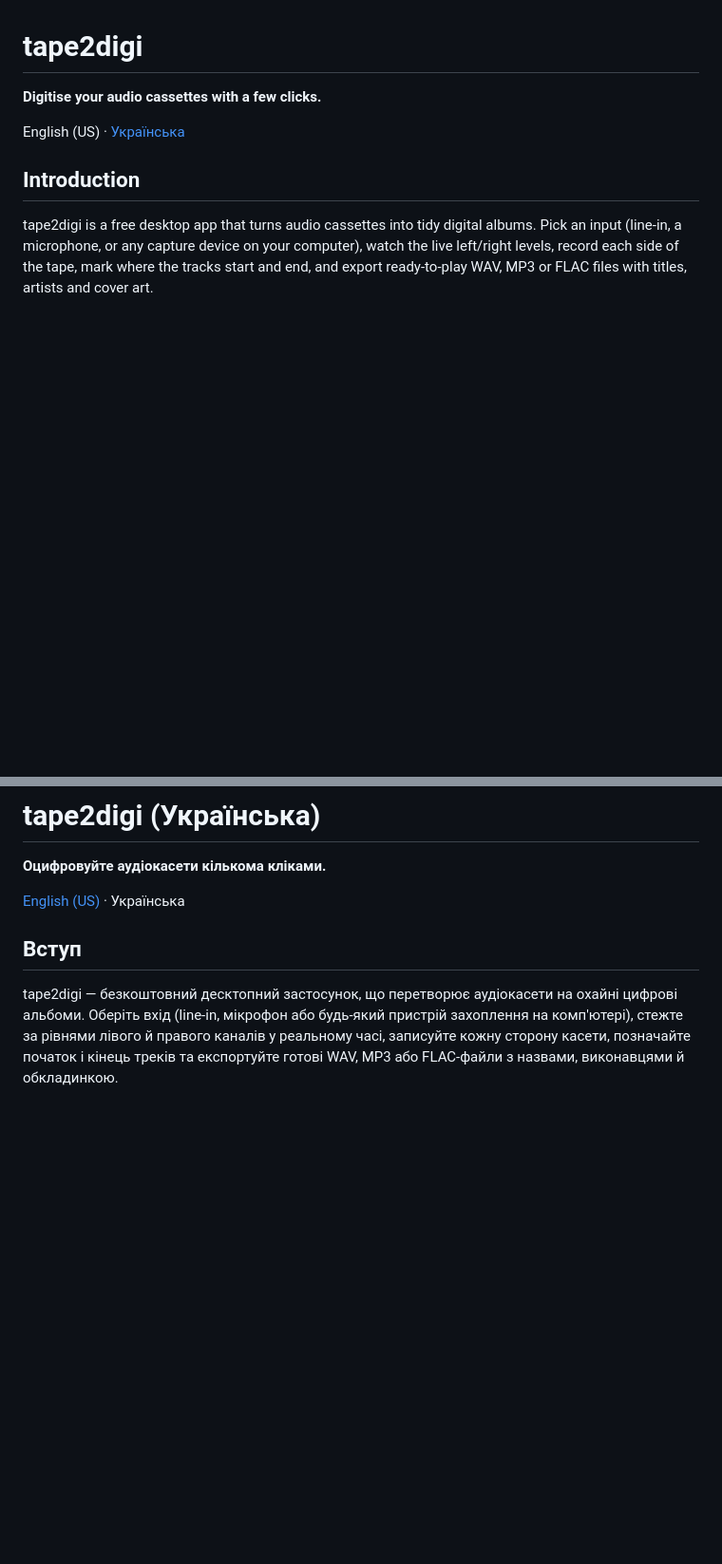
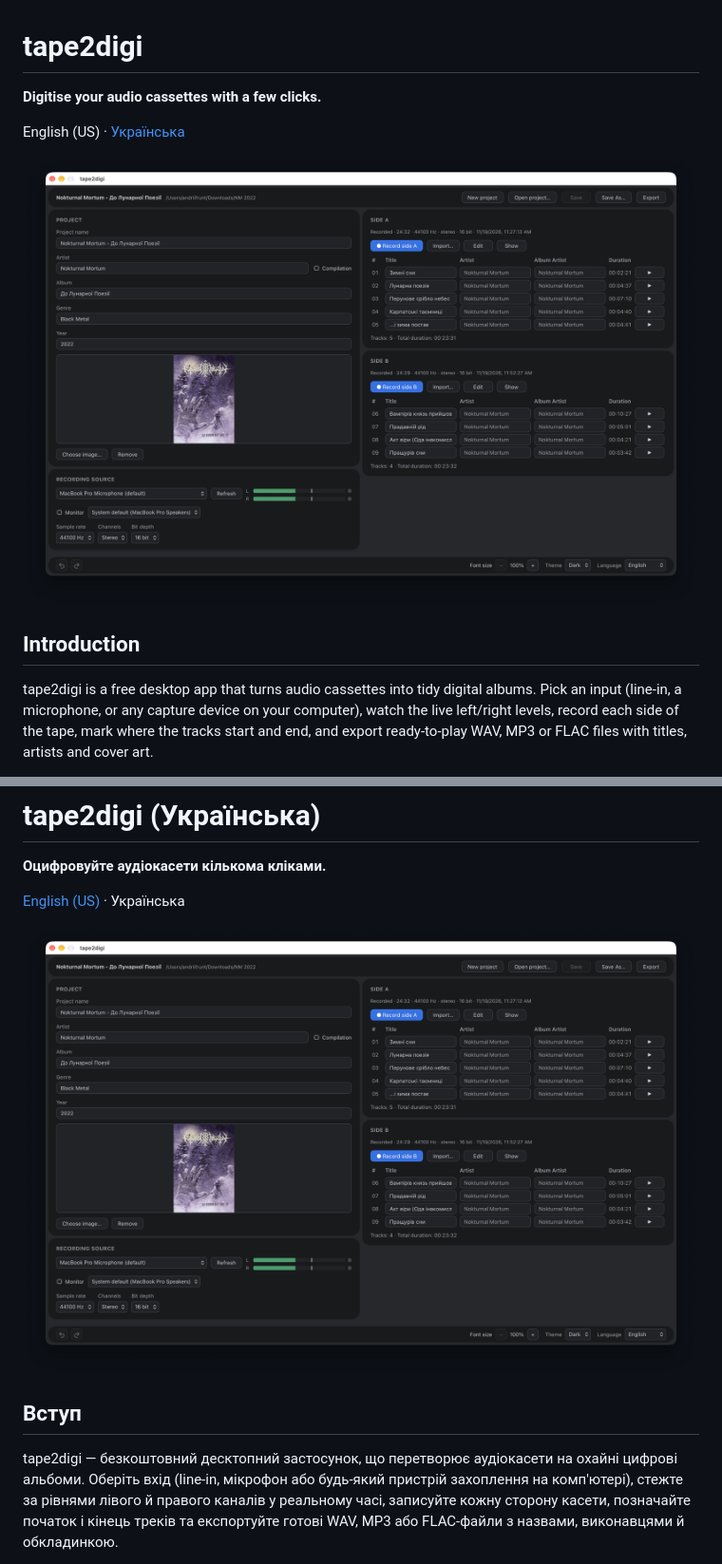
Before and after one commit to afrunt/tape2digi, a Markdown page: README.md, 2 parts joined by grey strips. Shown at 95% size. GitHub-like rendering; pictures changed too: docs/screenshot.png (added); blank space fills up the shorter version.

Commit message:
screenshot

```diff
--- a/README.md
+++ b/README.md
@@ -3,6 +3,8 @@
 **Digitise your audio cassettes with a few clicks.**
 
 English (US) · [Українська](#tape2digi-українська)
+
+![tape2digi main window](docs/screenshot.png)
 
 ## Introduction
 
@@ -173,6 +175,8 @@ Record results per OS/arch in the pull request or release notes; none of the har
 
 [English (US)](#tape2digi) · Українська
 
+![Головне вікно tape2digi](docs/screenshot.png)
+
 ## Вступ
 
 tape2digi — безкоштовний десктопний застосунок, що перетворює аудіокасети на охайні цифрові альбоми. Оберіть вхід (line-in, мікрофон або будь-який пристрій захоплення на комп'ютері), стежте за рівнями лівого й правого каналів у реальному часі, записуйте кожну сторону касети, позначайте початок і кінець треків та експортуйте готові WAV, MP3 або FLAC-файли з назвами, виконавцями й обкладинкою.
```
